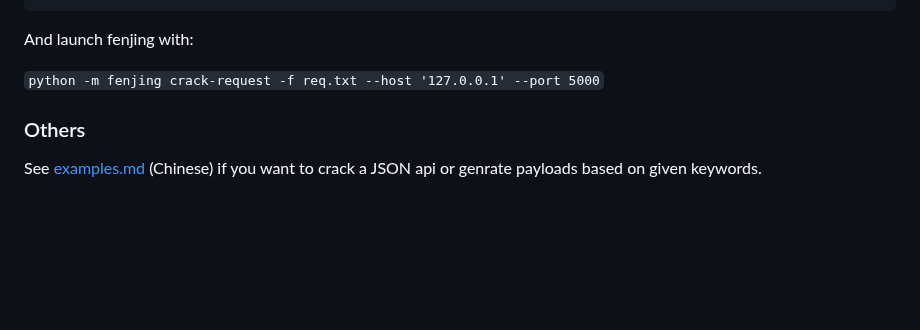
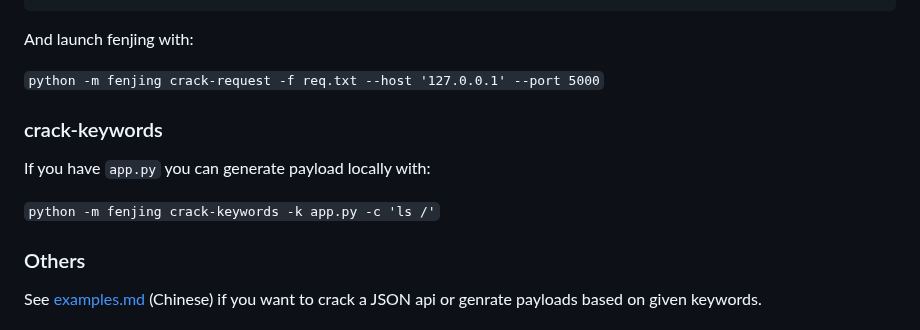
Before and after one commit to Marven11/Fenjing, a Markdown page: README_en.md, the part around the change. GitHub-like rendering; blank space fills up the shorter version.

```diff
--- a/README_en.md
+++ b/README_en.md
@@ -92,6 +92,12 @@ Connection: close
 And launch fenjing with:
 
 `python -m fenjing crack-request -f req.txt --host '127.0.0.1' --port 5000`
+
+### crack-keywords
+
+If you have `app.py` you can generate payload locally with:
+
+`python -m fenjing crack-keywords -k app.py -c 'ls /'`
 
 ### Others
 
```
Also changed, not shown: README.md (+8 -0 lines).
